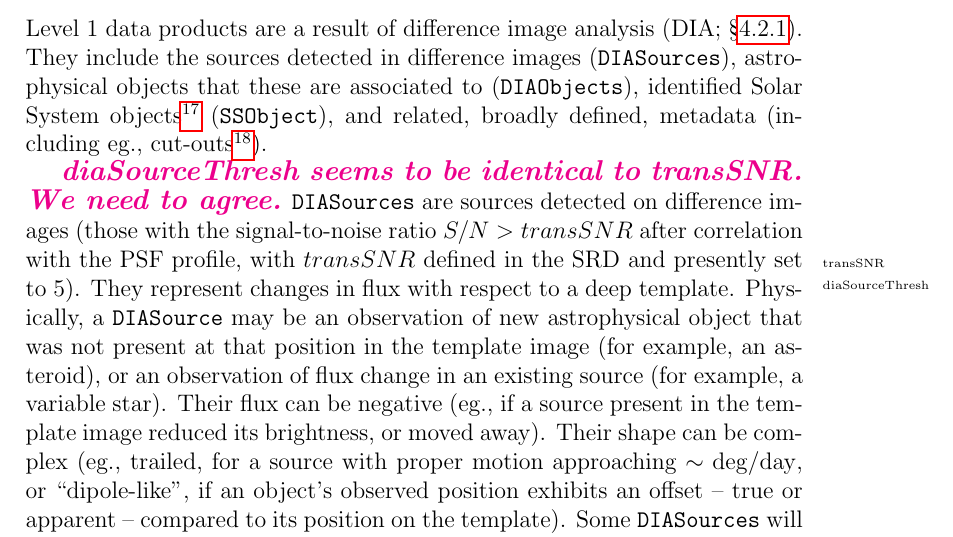
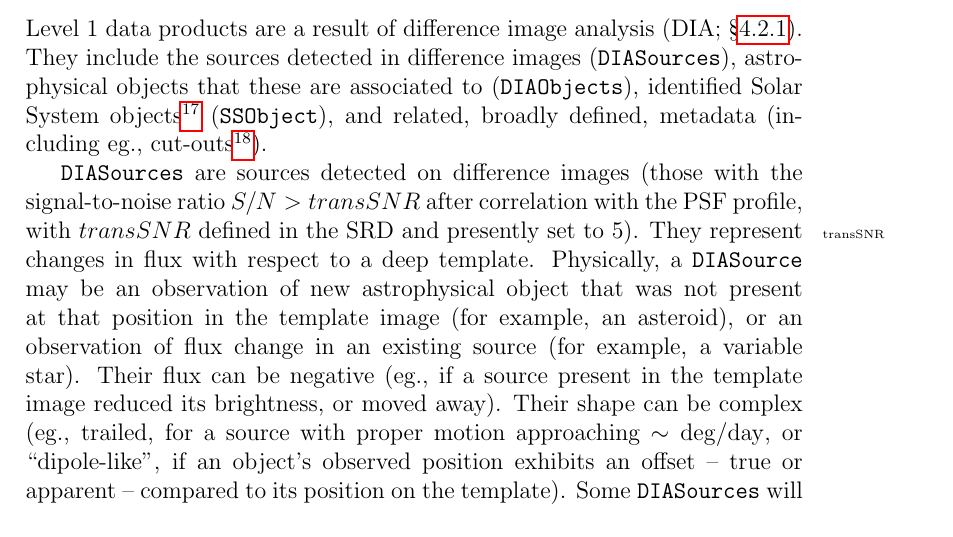
Before and after one commit to lsst/LSE-163, a LaTeX paper (dpdd.tex): part of page 15 of 72, cut so that both start at the same text. Compiled offline with pdfLaTeX.

Commit message:
Standardize on transSNR not diaSourceThresh

```diff
--- a/dpdd.tex
+++ b/dpdd.tex
@@ -330,8 +330,7 @@ The latter method would probably be limited to nightly granularity, unless there
 
 Level 1 data products are a result of difference image analysis (DIA; \S \ref{sec:dia}). They include the sources detected in difference images (\DIASources), astrophysical objects that these are associated to (\DIAObjects), identified Solar System objects\footnote{The SRD considers Solar System object orbit catalog to be a Level 2 data product (LSST SRD, Sec 3.5). Nevertheless, to successfully differentiate between apparitions of known Solar System objects and other types \DIASources we consider it functionally a part of Level 1.} (\SSObject), and related, broadly defined, metadata (including eg., cut-outs\footnote{Small, $30 \times 30$, sub-images at the position of a detected source. Also known as {\em postage stamps.}}).
 
-\annotate{diaSourceThresh seems to be identical to transSNR. We need to agree.}
-\DIASources are sources detected on difference images (those with the signal-to-noise ratio $S/N>transSNR$ after correlation with the PSF profile, with $transSNR$\req{transSNR}\req{diaSourceThresh} defined in the SRD and presently set to \transSNR). They represent changes in flux with respect to a deep template. Physically, a \DIASource may be an observation of new astrophysical object that was not present at that position in the template image (for example, an asteroid), or an observation of flux change in an existing source (for example, a variable star). Their flux can be negative (eg., if a source present in the template image reduced its brightness, or moved away). Their shape can be complex (eg., trailed, for a source with proper motion approaching $\sim {\rm deg}/{\rm day}$, or ``dipole-like", if an object's observed position exhibits an offset -- true or apparent -- compared to its position on the template).
+\DIASources are sources detected on difference images (those with the signal-to-noise ratio $S/N>transSNR$ after correlation with the PSF profile, with $transSNR$\req{transSNR} defined in the SRD and presently set to \transSNR). They represent changes in flux with respect to a deep template. Physically, a \DIASource may be an observation of new astrophysical object that was not present at that position in the template image (for example, an asteroid), or an observation of flux change in an existing source (for example, a variable star). Their flux can be negative (eg., if a source present in the template image reduced its brightness, or moved away). Their shape can be complex (eg., trailed, for a source with proper motion approaching $\sim {\rm deg}/{\rm day}$, or ``dipole-like", if an object's observed position exhibits an offset -- true or apparent -- compared to its position on the template).
 Some \DIASources will be caused by background fluctuations; with $transSNR = \transSNR$,
 we expect about one such false positive per CCD (of the order 200,000 per typical night). The expected number of false
 positives due to background fluctuations is a very strong function of adopted $transSNR$: a change of $transSNR$ by 0.5
```
